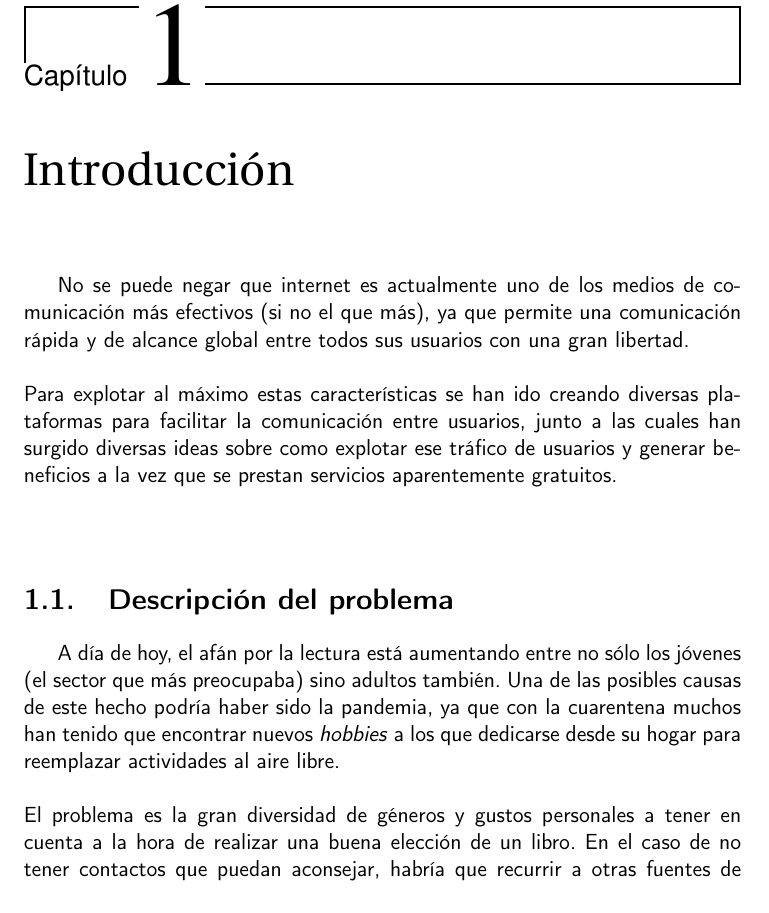
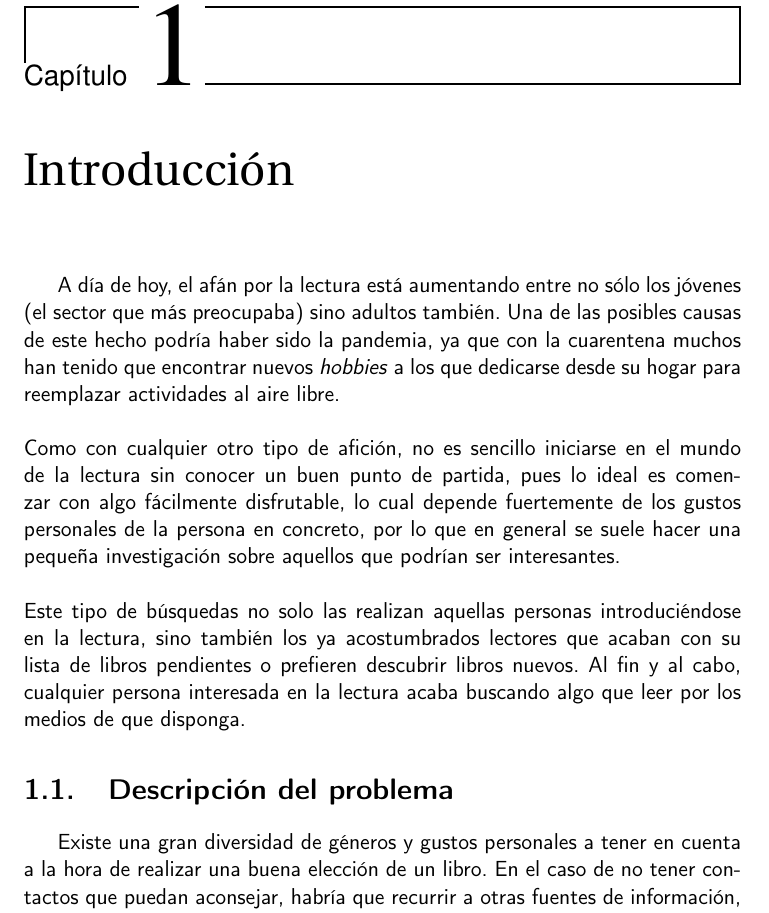
Before and after one commit to Anglepi/My-Many-Reads, a LaTeX book (docs/tex/proyecto.tex, which reads docs/tex/secciones/01_introduccion.tex): part of page 15 of 33, cut so that both start at the same text. Compiled offline with pdfLaTeX.

Commit message:
#3 FIX introduction

```diff
--- a/docs/tex/secciones/01_introduccion.tex
+++ b/docs/tex/secciones/01_introduccion.tex
@@ -1,14 +1,14 @@
 \chapter{Introducción}
-
-No se puede negar que internet es actualmente uno de los medios de comunicación más efectivos (si no el que más), ya que permite una comunicación rápida y de alcance global entre todos sus usuarios con una gran libertad.
-\\\\
-Para explotar al máximo estas características se han ido creando diversas plataformas para facilitar la comunicación entre usuarios, junto a las cuales han surgido diversas ideas sobre como explotar ese tráfico de usuarios y generar beneficios a la vez que se prestan servicios aparentemente gratuitos.
-\\\\
-\section{Descripción del problema}
 
 A día de hoy, el afán por la lectura está aumentando entre no sólo los jóvenes (el sector que más preocupaba) sino adultos también. Una de las posibles causas de este hecho podría haber sido la pandemia, ya que con la cuarentena muchos han tenido que encontrar nuevos \textit{hobbies} a los que dedicarse desde su hogar para reemplazar actividades al aire libre.
 \\\\
-El problema es la gran diversidad de géneros y gustos personales a tener en cuenta a la hora de realizar una buena elección de un libro. En el caso de no tener contactos que puedan aconsejar, habría que recurrir a otras fuentes de información, principalmente internet ya que es la más accesible, amplia y fácil de utilizar de las disponibles.
+Como con cualquier otro tipo de afición, no es sencillo iniciarse en el mundo de la lectura sin conocer un buen punto de partida, pues lo ideal es comenzar con algo fácilmente disfrutable, lo cual depende fuertemente de los gustos personales de la persona en concreto, por lo que en general se suele hacer una pequeña investigación sobre aquellos que podrían ser interesantes.
+\\\\
+Este tipo de búsquedas no solo las realizan aquellas personas introduciéndose en la lectura, sino también los ya acostumbrados lectores que acaban con su lista de libros pendientes o prefieren descubrir libros nuevos. Al fin y al cabo, cualquier persona interesada en la lectura acaba buscando algo que leer por los medios de que disponga.
+
+\section{Descripción del problema}
+
+Existe una gran diversidad de géneros y gustos personales a tener en cuenta a la hora de realizar una buena elección de un libro. En el caso de no tener contactos que puedan aconsejar, habría que recurrir a otras fuentes de información, principalmente internet ya que es la más accesible, amplia y fácil de utilizar de las disponibles.
 \\\\
 Se pueden encontrar ideas o sugerencias con simples búsquedas a través de Google, pero éstas suelen venir de revistas o blogs cuyos motivos de dichas recomendaciones no son transparentes, pudiendo ser, por ejemplo, totalmente personales del autor (una única persona) o haberse visto influenciados por un movimiento de patrocinio por parte de alguna editorial.
 \\\\
```
